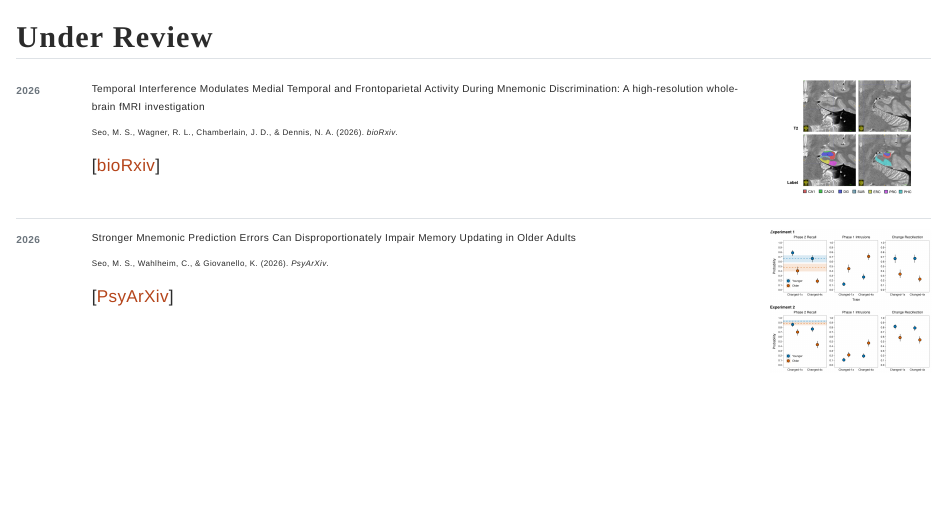
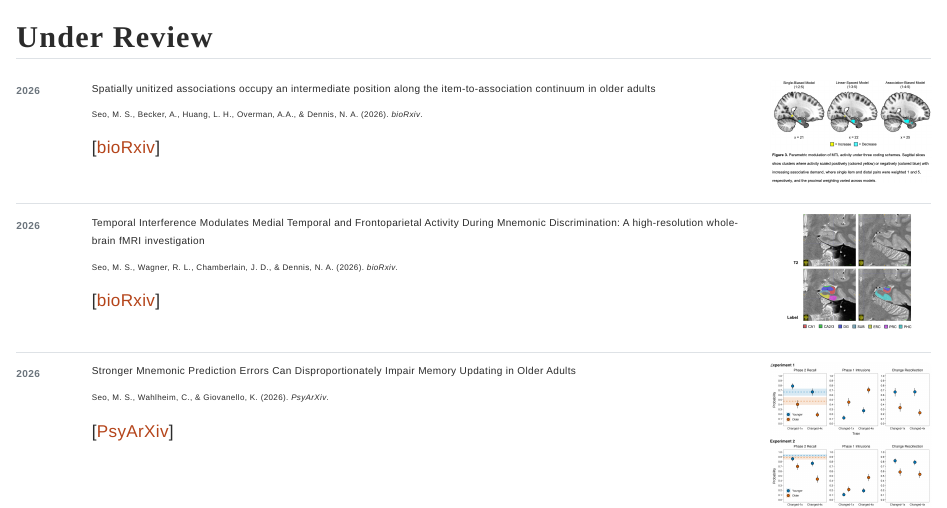
Before and after one commit to msungseo/msungseo.github.io, a Quarto document (papers.qmd): the page in a window 1100 px wide, from its top. Rendered offline with R 4.5, knitr and Pandoc in place of Quarto, with nearby package versions.

Commit message:
added prox mtl

```diff
--- a/papers.qmd
+++ b/papers.qmd
@@ -3,6 +3,23 @@ title: ""
 ---
 
 ## Under Review
+:::: paper-row
+::: paper-year
+2026
+:::
+::: paper-info
+::: paper-title
+Spatially unitized associations occupy an intermediate position along the item-to-association continuum in older adults
+:::
+::: paper-ref
+Seo, M. S., Becker, A., Huang, L. H., Overman, A.A., & Dennis, N. A. (2026). *bioRxiv*.
+:::
+[[bioRxiv](https://doi.org/10.64898/2026.07.17.739184){.paper-link}]
+:::
+::: paper-fig
+![](img/papers/PROX_MTL_fig.png)
+:::
+::::
 
 :::: paper-row
 ::: paper-year
```
Also changed, not shown: docs/search.json, img/papers/PROX_MTL_fig.png (added), 3 other files.
